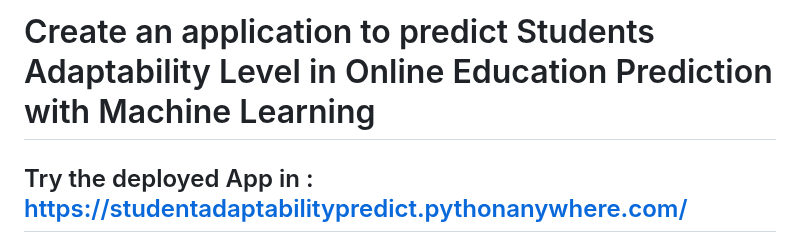
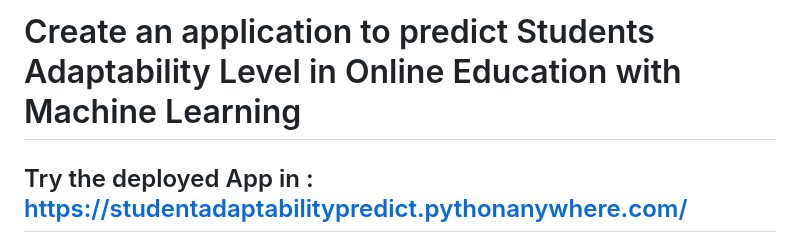
Before and after one commit to omidiyanto/student-adaptability-prediction, a Markdown page: README.md, the part around the change. Rendered like a GitHub page.

```diff
--- a/README.md
+++ b/README.md
@@ -1,4 +1,4 @@
-# Create an application to predict Students Adaptability Level in Online Education Prediction with Machine Learning
+# Create an application to predict Students Adaptability Level in Online Education with Machine Learning
 
 ## Try the deployed App in : https://studentadaptabilitypredict.pythonanywhere.com/
 
```
